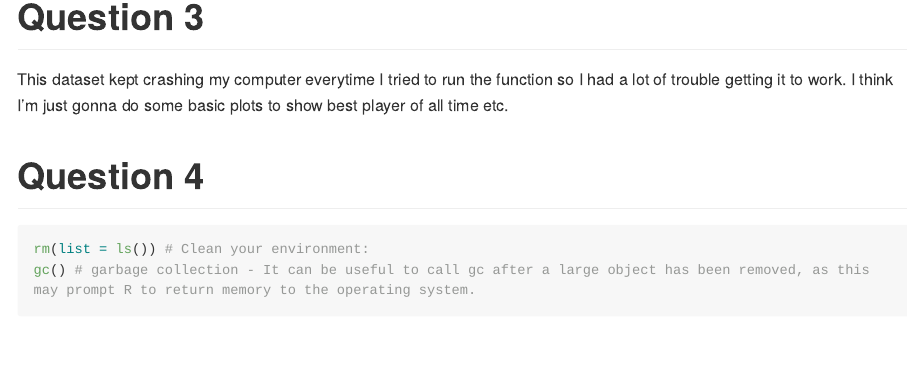
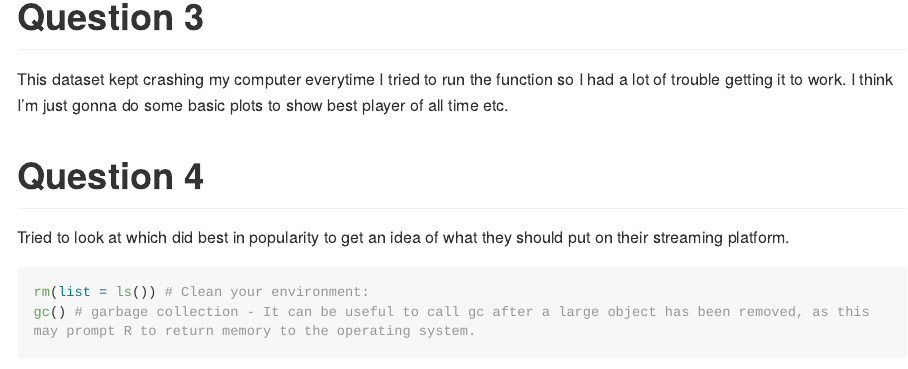
Before and after one commit to andiegauna/22211187, an R Markdown document (README.rmd): the page in a window 1100 px wide, from 940 px down. Rendered offline with R 4.5, knitr and Pandoc, with nearby package versions; some code elsewhere in the file could not run offline; long lines of code are wrapped.

Commit message:
Commit last sentence

````diff
--- a/README.rmd
+++ b/README.rmd
@@ -27,7 +27,7 @@ This dataset kept crashing my computer everytime I tried to run the function so
 
 # Question 4 {-}
 
-
+Tried to look at which did best in popularity to get an idea of what they should put on their streaming platform.
 
 ```{r}
 
````
